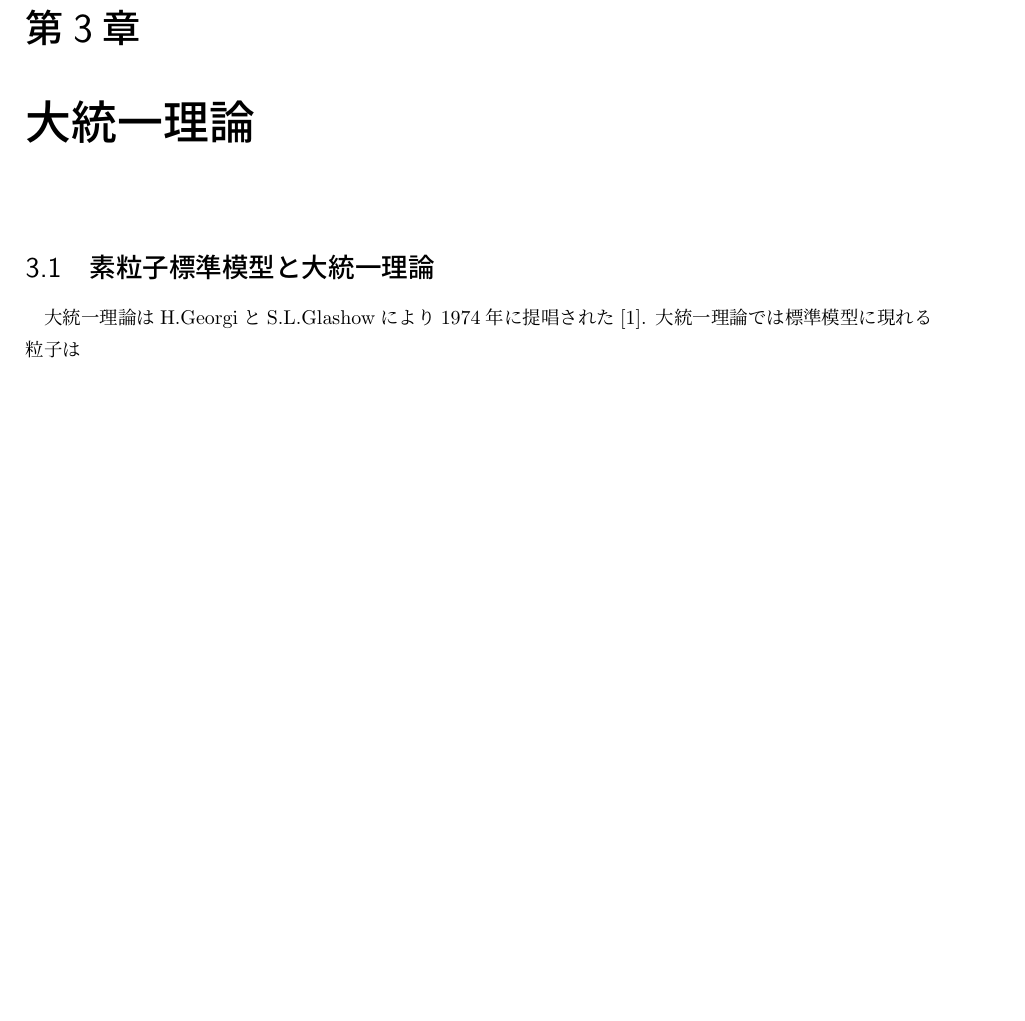
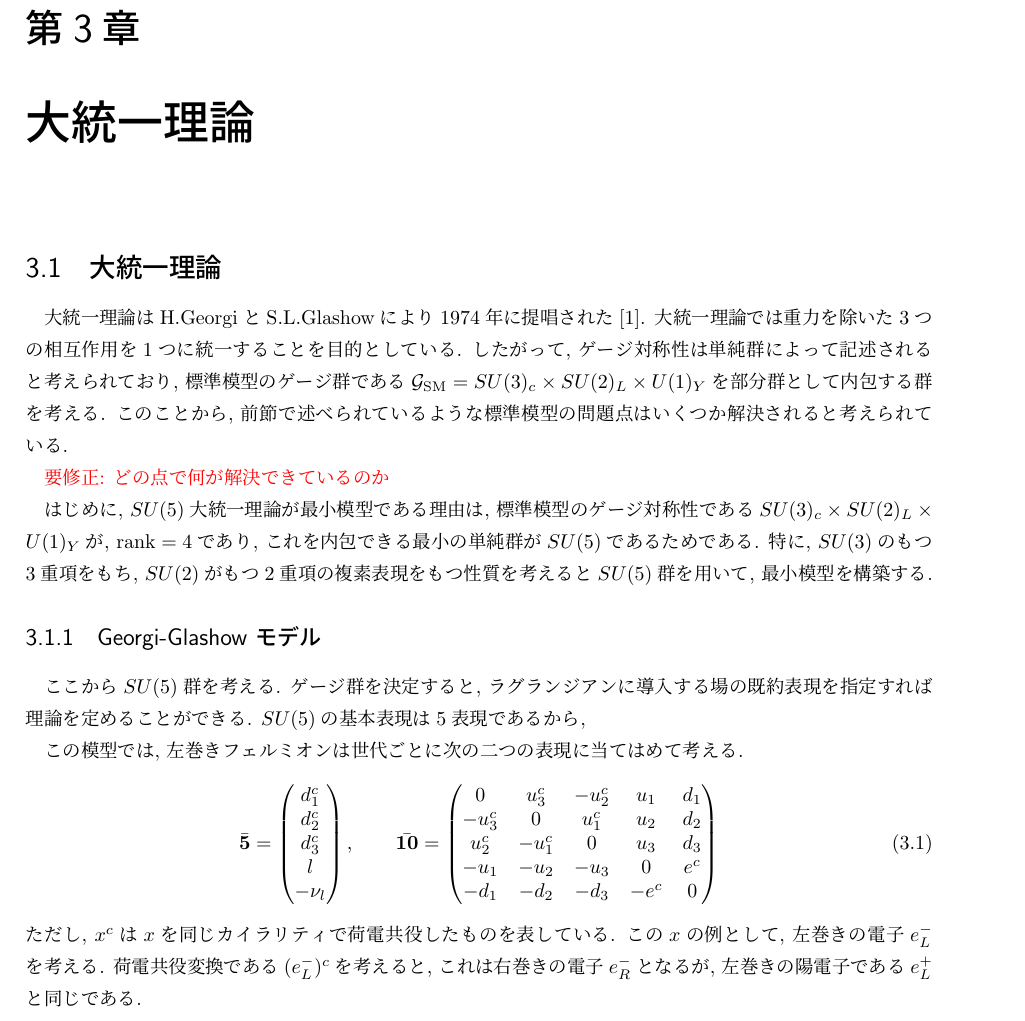
Before and after one commit to Crick0727/SU5GUT_Notebook, a LaTeX book (main.tex, which reads grand_unified_theory.tex): part of page 9 of 13, cut so that both start at the same text, the shorter picture padded with empty space. Compiled offline with pLaTeX and dvipdfmx.

Commit message:
On branch 20241127  Changes to be committed: 	new file:   diff/hierarchy_problem.aux 	new file:   diff/hierarchy_problem.fdb_latexmk 	new file:   diff/hierarchy_problem.fls 	new file:   diff/hierarchy_problem.log 	new file:   diff/main.aux 	new file:   diff/main.dvi 	new file:   diff/main.fdb_latexmk 	new file:   diff/main.fls 	new file:   diff/main.log 	new file:   diff/main.pdf 	new file:   diff/main.synctex.gz 	modified:   grand_unified_theory.tex 	new file:   main.aux 	new file:   main.blg 	new file:   main.dvi 	new file:   main.fdb_latexmk 	new file:   main.fls 	new file:   main.log 	new file:   main.pdf 	modified:   main.tex 	new file:   main.toc

```diff
--- a/grand_unified_theory.tex
+++ b/grand_unified_theory.tex
@@ -1,3 +1,37 @@
-\section{素粒子標準模型と大統一理論}
+\section{大統一理論}
 大統一理論はH.GeorgiとS.L.Glashowにより1974年に提唱された\cite{PhysRevLett.32.438}.
-大統一理論では標準模型に現れる粒子は
+大統一理論では重力を除いた3つの相互作用を1つに統一することを目的としている.
+したがって, ゲージ対称性は単純群によって記述されると考えられており, 標準模型のゲージ群である$\mathcal{G}_\text{SM}= SU(3)_c\times SU(2)_L\times U(1)_Y$を部分群として内包する群を考える.
+このことから, 前節で述べられているような標準模型の問題点はいくつか解決されると考えられている.
+
+\textcolor{red}{要修正: どの点で何が解決できているのか}
+
+はじめに, $SU(5)$大統一理論が最小模型である理由は, 標準模型のゲージ対称性である$SU(3)_c\times SU(2)_L\times U(1)_Y$が, $\text{rank}=4$であり, これを内包できる最小の単純群が$SU(5)$であるためである.
+特に, $SU(3)$のもつ3重項をもち, $SU(2)$がもつ2重項の複素表現をもつ性質を考えると$SU(5)$群を用いて, 最小模型を構築する.
+
+
+\subsection{Georgi-Glashow モデル}
+ここから$SU(5)$群を考える.
+ゲージ群を決定すると, ラグランジアンに導入する場の既約表現を指定すれば理論を定めることができる.
+$SU(5)$の基本表現は$5$表現であるから,
+
+この模型では, 左巻きフェルミオンは世代ごとに次の二つの表現に当てはめて考える.
+\begin{align}
+ \bar{\bm{5}}=\begin{pmatrix}
+    d_1 ^c \\
+    d_2 ^c \\
+    d_3 ^c \\
+    l      \\
+    -\nu_l
+    \end{pmatrix},\qquad
+\bar{\bm{10}}=\begin{pmatrix}
+         0 &  u_3^c & -u_2^c & u_1 & d_1 \\
+    -u_3^c &      0 &  u_1^c & u_2 & d_2 \\
+     u_2^c & -u_1^c &      0 & u_3 & d_3 \\
+    -u_1   &   -u_2 &   -u_3 &   0 & e^c \\
+      -d_1 &   -d_2 &   -d_3 &-e^c &   0 \\
+    \end{pmatrix}\label{GUT-1}
+\end{align}
+ただし, $x^c$は$x$を同じカイラリティで荷電共役したものを表している.
+この$x$の例として, 左巻きの電子$e^-_L$を考える.
+荷電共役変換である$(e^-_L)^c$を考えると, これは右巻きの電子$e_R^-$となるが, 左巻きの陽電子である$e_L^+$と同じである.
--- a/main.tex
+++ b/main.tex
@@ -6,7 +6,9 @@
 \usepackage{here}
 \usepackage{amsmath,amsthm,amssymb}
 \usepackage{ascmac}
+\usepackage{color}
 \usepackage[dvipdfmx]{graphicx}
+\usepackage{tikz-feynhand}
 % ----------------------------------
 
 % ----- Settings for amsthm -----
```
Also changed, not shown: diff/main.pdf (added), main.pdf (added), 17 other files.
